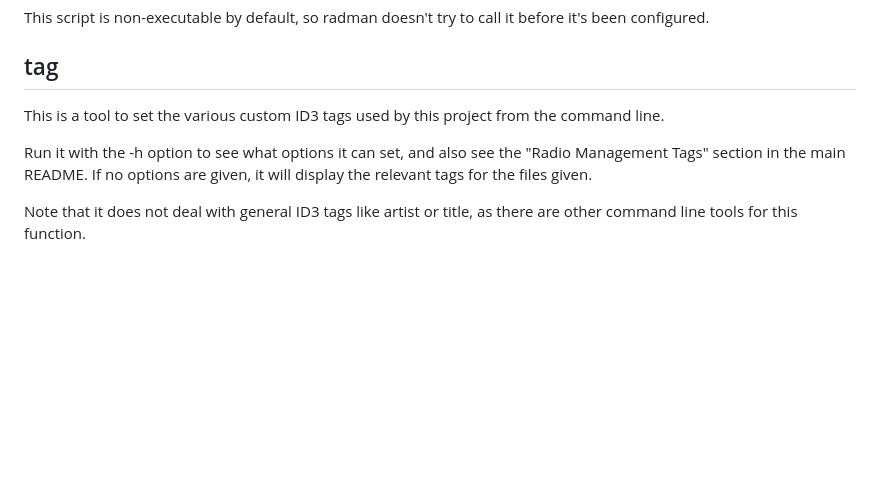
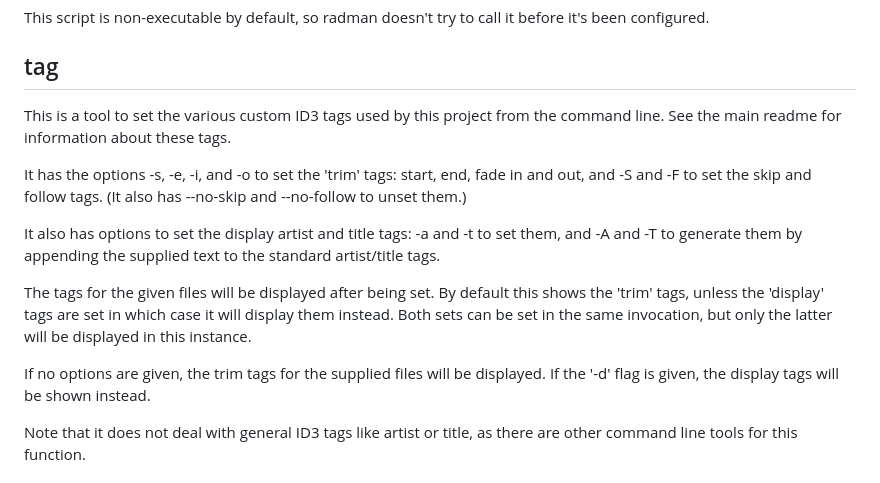
Before and after one commit to nathanrsfba/kt4l, a Markdown page: tools/README.MD, the part around the change. Drawn GitHub-style; blank space fills up the shorter version.

Commit message:
Further documentation of tag utility

```diff
--- a/tools/README.MD
+++ b/tools/README.MD
@@ -230,11 +230,23 @@ before it's been configured.
 ## tag ##
 
 This is a tool to set the various custom ID3 tags used by this project from the
-command line.
+command line. See the main readme for information about these tags.
 
-Run it with the -h option to see what options it can set, and also see the
-"Radio Management Tags" section in the main README. If no options are given, it
-will display the relevant tags for the files given.
+It has the options -s, -e, -i, and -o to set the 'trim' tags: start, end, fade
+in and out, and -S and -F to set the skip and follow tags. (It also has
+--no-skip and --no-follow to unset them.)
+
+It also has options to set the display artist and title tags: -a and -t to set
+them, and -A and -T to generate them by appending the supplied text to the
+standard artist/title tags.
+
+The tags for the given files will be displayed after being set. By default this
+shows the 'trim' tags, unless the 'display' tags are set in which case it will
+display them instead. Both sets can be set in the same invocation, but only the
+latter will be displayed in this instance.
+
+If no options are given, the trim tags for the supplied files will be
+displayed. If the '-d' flag is given, the display tags will be shown instead.
 
 Note that it does not deal with general ID3 tags like artist or title, as there
 are other command line tools for this function.
```
